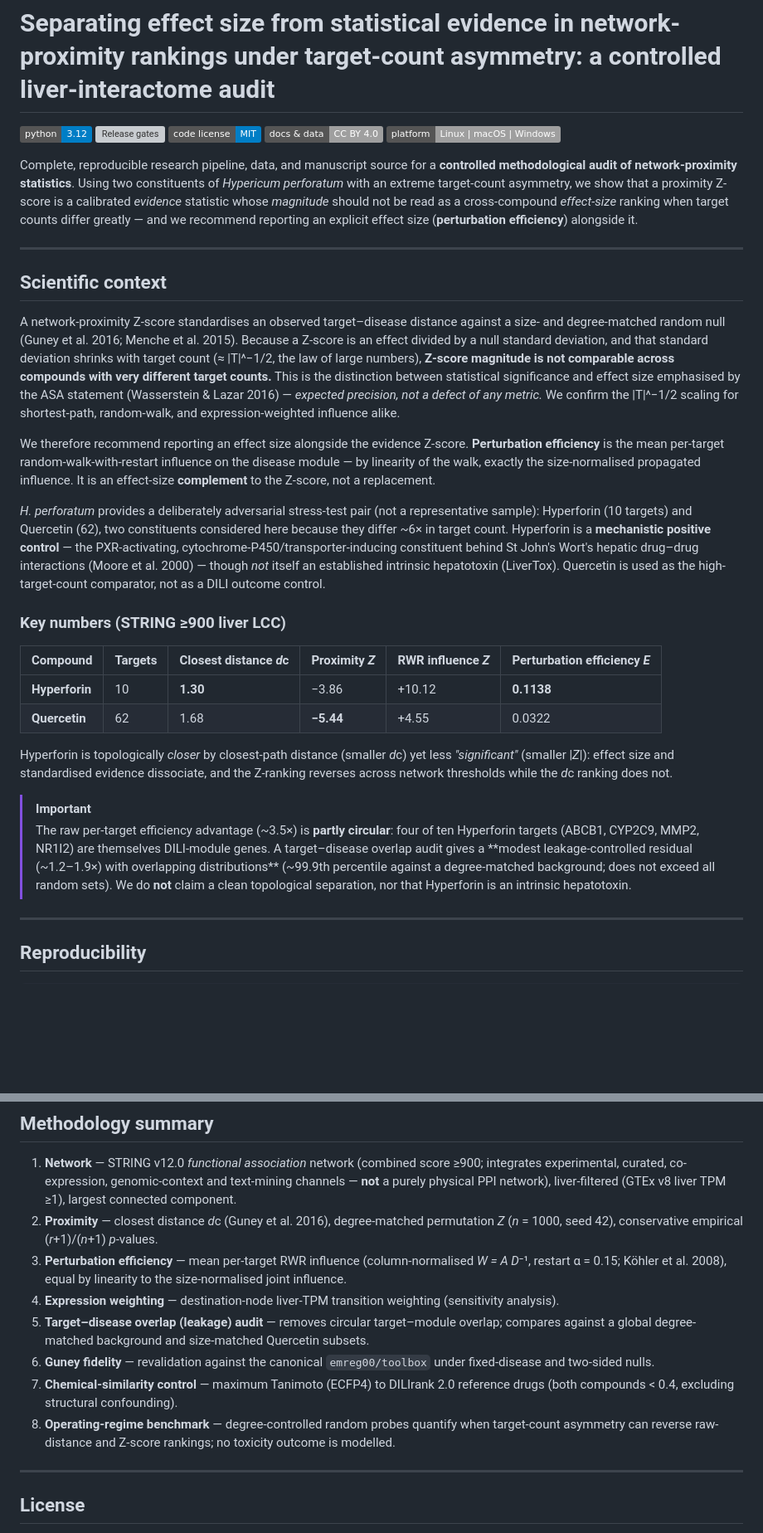
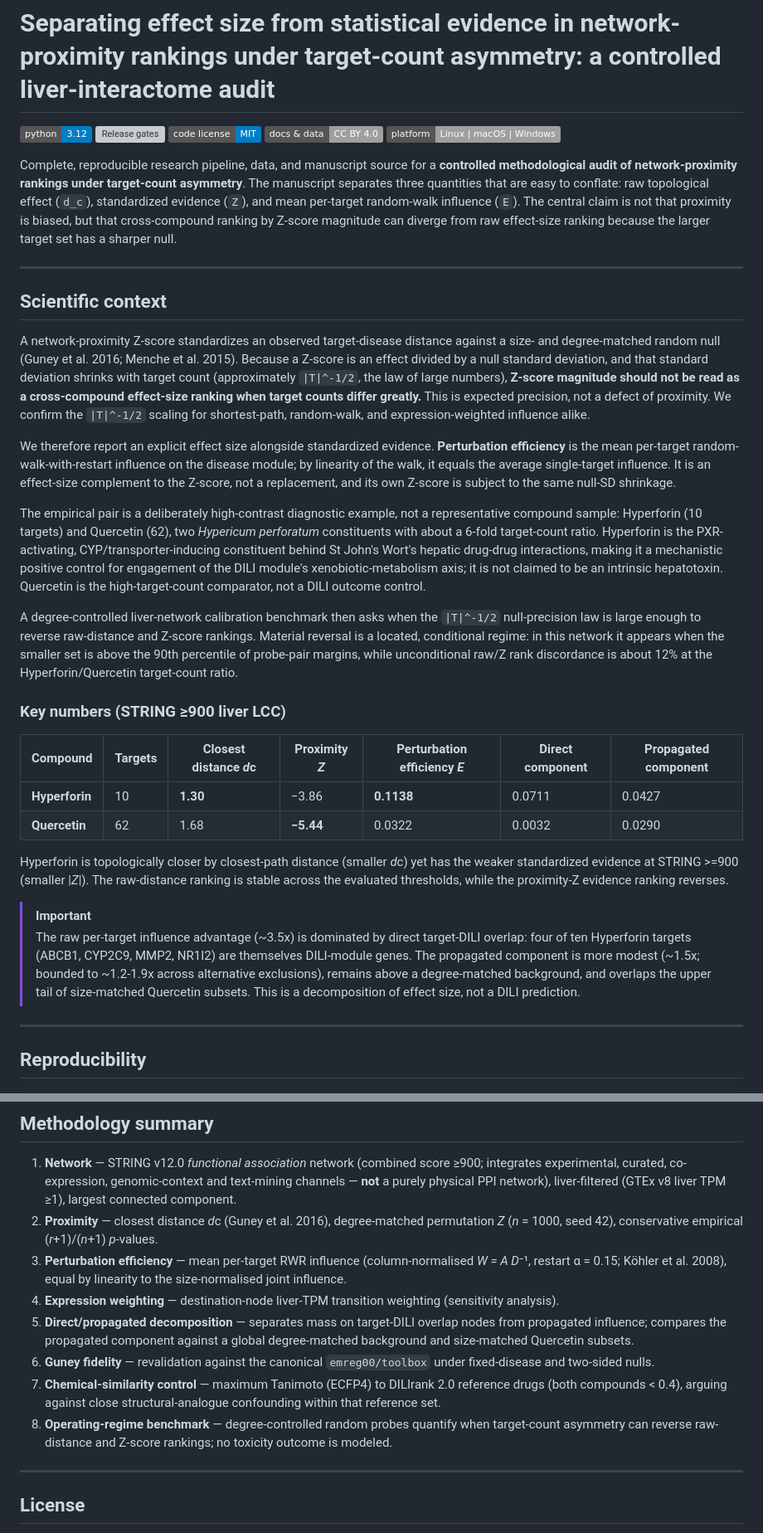
Before and after one commit to antonybevan/h-perforatum-network-tox-release, a Markdown page: README.md, 2 parts joined by grey strips. Shown at 83% size. Drawn GitHub-style; badges without logos; blank space fills up the shorter version; grey boxes are pictures that could not be loaded.

Commit message:
Align README with manuscript construct

```diff
--- a/README.md
+++ b/README.md
@@ -6,29 +6,31 @@
 [![Docs License: CC BY 4.0](https://img.shields.io/badge/docs%20%26%20data-CC%20BY%204.0-lightgrey.svg)](https://creativecommons.org/licenses/by/4.0/)
 [![Platform: Linux | macOS | Windows](https://img.shields.io/badge/platform-Linux%20%7C%20macOS%20%7C%20Windows-lightgrey.svg)](https://github.com/antonybevan/h-perforatum-network-tox-release)
 
-Complete, reproducible research pipeline, data, and manuscript source for a **controlled methodological audit of network-proximity statistics**. Using two constituents of *Hypericum perforatum* with an extreme target-count asymmetry, we show that a proximity Z-score is a calibrated *evidence* statistic whose *magnitude* should not be read as a cross-compound *effect-size* ranking when target counts differ greatly — and we recommend reporting an explicit effect size (**perturbation efficiency**) alongside it.
+Complete, reproducible research pipeline, data, and manuscript source for a **controlled methodological audit of network-proximity rankings under target-count asymmetry**. The manuscript separates three quantities that are easy to conflate: raw topological effect (`d_c`), standardized evidence (`Z`), and mean per-target random-walk influence (`E`). The central claim is not that proximity is biased, but that cross-compound ranking by Z-score magnitude can diverge from raw effect-size ranking because the larger target set has a sharper null.
 
 ---
 
 ## Scientific context
 
-A network-proximity Z-score standardises an observed target–disease distance against a size- and degree-matched random null (Guney et al. 2016; Menche et al. 2015). Because a Z-score is an effect divided by a null standard deviation, and that standard deviation shrinks with target count (≈ |T|^−1/2, the law of large numbers), **Z-score magnitude is not comparable across compounds with very different target counts.** This is the distinction between statistical significance and effect size emphasised by the ASA statement (Wasserstein & Lazar 2016) — *expected precision, not a defect of any metric.* We confirm the |T|^−1/2 scaling for shortest-path, random-walk, and expression-weighted influence alike.
+A network-proximity Z-score standardizes an observed target-disease distance against a size- and degree-matched random null (Guney et al. 2016; Menche et al. 2015). Because a Z-score is an effect divided by a null standard deviation, and that standard deviation shrinks with target count (approximately `|T|^-1/2`, the law of large numbers), **Z-score magnitude should not be read as a cross-compound effect-size ranking when target counts differ greatly.** This is expected precision, not a defect of proximity. We confirm the `|T|^-1/2` scaling for shortest-path, random-walk, and expression-weighted influence alike.
 
-We therefore recommend reporting an effect size alongside the evidence Z-score. **Perturbation efficiency** is the mean per-target random-walk-with-restart influence on the disease module — by linearity of the walk, exactly the size-normalised propagated influence. It is an effect-size **complement** to the Z-score, not a replacement.
+We therefore report an explicit effect size alongside standardized evidence. **Perturbation efficiency** is the mean per-target random-walk-with-restart influence on the disease module; by linearity of the walk, it equals the average single-target influence. It is an effect-size complement to the Z-score, not a replacement, and its own Z-score is subject to the same null-SD shrinkage.
 
-*H. perforatum* provides a deliberately adversarial stress-test pair (not a representative sample): Hyperforin (10 targets) and Quercetin (62), two constituents considered here because they differ ~6× in target count. Hyperforin is a **mechanistic positive control** — the PXR-activating, cytochrome-P450/transporter-inducing constituent behind St John's Wort's hepatic drug–drug interactions (Moore et al. 2000) — though *not* itself an established intrinsic hepatotoxin (LiverTox). Quercetin is used as the high-target-count comparator, not as a DILI outcome control.
+The empirical pair is a deliberately high-contrast diagnostic example, not a representative compound sample: Hyperforin (10 targets) and Quercetin (62), two *Hypericum perforatum* constituents with about a 6-fold target-count ratio. Hyperforin is the PXR-activating, CYP/transporter-inducing constituent behind St John's Wort's hepatic drug-drug interactions, making it a mechanistic positive control for engagement of the DILI module's xenobiotic-metabolism axis; it is not claimed to be an intrinsic hepatotoxin. Quercetin is the high-target-count comparator, not a DILI outcome control.
+
+A degree-controlled liver-network calibration benchmark then asks when the `|T|^-1/2` null-precision law is large enough to reverse raw-distance and Z-score rankings. Material reversal is a located, conditional regime: in this network it appears when the smaller set is above the 90th percentile of probe-pair margins, while unconditional raw/Z rank discordance is about 12% at the Hyperforin/Quercetin target-count ratio.
 
 ### Key numbers (STRING ≥900 liver LCC)
 
-| Compound | Targets | Closest distance *d*c | Proximity *Z* | RWR influence *Z* | Perturbation efficiency *E* |
-|----------|---------|------------------------|----------------|--------------------|------------------------------|
-| **Hyperforin** | 10 | **1.30** | −3.86 | +10.12 | **0.1138** |
-| **Quercetin**  | 62 | 1.68 | **−5.44** | +4.55 | 0.0322 |
+| Compound | Targets | Closest distance *d*c | Proximity *Z* | Perturbation efficiency *E* | Direct component | Propagated component |
+|----------|---------|------------------------|----------------|-----------------------------|------------------|----------------------|
+| **Hyperforin** | 10 | **1.30** | −3.86 | **0.1138** | 0.0711 | 0.0427 |
+| **Quercetin**  | 62 | 1.68 | **−5.44** | 0.0322 | 0.0032 | 0.0290 |
 
-Hyperforin is topologically *closer* by closest-path distance (smaller *d*c) yet less *"significant"* (smaller \|*Z*\|): effect size and standardised evidence dissociate, and the Z-ranking reverses across network thresholds while the *d*c ranking does not.
+Hyperforin is topologically closer by closest-path distance (smaller *d*c) yet has the weaker standardized evidence at STRING >=900 (smaller |*Z*|). The raw-distance ranking is stable across the evaluated thresholds, while the proximity-Z evidence ranking reverses.
 
 > [!IMPORTANT]
-> The raw per-target efficiency advantage (~3.5×) is **partly circular**: four of ten Hyperforin targets (ABCB1, CYP2C9, MMP2, NR1I2) are themselves DILI-module genes. A target–disease overlap audit gives a **modest leakage-controlled residual (~1.2–1.9×) with overlapping distributions** (~99.9th percentile against a degree-matched background; does not exceed all random sets). We do **not** claim a clean topological separation, nor that Hyperforin is an intrinsic hepatotoxin.
+> The raw per-target influence advantage (~3.5x) is dominated by direct target-DILI overlap: four of ten Hyperforin targets (ABCB1, CYP2C9, MMP2, NR1I2) are themselves DILI-module genes. The propagated component is more modest (~1.5x; bounded to ~1.2-1.9x across alternative exclusions), remains above a degree-matched background, and overlaps the upper tail of size-matched Quercetin subsets. This is a decomposition of effect size, not a DILI prediction.
 
 ---
 
@@ -94,10 +95,10 @@ Full audit reports in `independent_validation/claude_pass/`. See `MASTER_AUDIT_D
 2. **Proximity** — closest distance *d*c (Guney et al. 2016), degree-matched permutation *Z* (*n* = 1000, seed 42), conservative empirical (*r*+1)/(*n*+1) *p*-values.
 3. **Perturbation efficiency** — mean per-target RWR influence (column-normalised *W = A D*⁻¹, restart α = 0.15; Köhler et al. 2008), equal by linearity to the size-normalised joint influence.
 4. **Expression weighting** — destination-node liver-TPM transition weighting (sensitivity analysis).
-5. **Target–disease overlap (leakage) audit** — removes circular target–module overlap; compares against a global degree-matched background and size-matched Quercetin subsets.
+5. **Direct/propagated decomposition** — separates mass on target-DILI overlap nodes from propagated influence; compares the propagated component against a global degree-matched background and size-matched Quercetin subsets.
 6. **Guney fidelity** — revalidation against the canonical `emreg00/toolbox` under fixed-disease and two-sided nulls.
-7. **Chemical-similarity control** — maximum Tanimoto (ECFP4) to DILIrank 2.0 reference drugs (both compounds < 0.4, excluding structural confounding).
-8. **Operating-regime benchmark** — degree-controlled random probes quantify when target-count asymmetry can reverse raw-distance and Z-score rankings; no toxicity outcome is modelled.
+7. **Chemical-similarity control** — maximum Tanimoto (ECFP4) to DILIrank 2.0 reference drugs (both compounds < 0.4), arguing against close structural-analogue confounding within that reference set.
+8. **Operating-regime benchmark** — degree-controlled random probes quantify when target-count asymmetry can reverse raw-distance and Z-score rankings; no toxicity outcome is modeled.
 
 ---
 
```
Also changed, not shown: other parts of README.md (+0 -1 lines).
